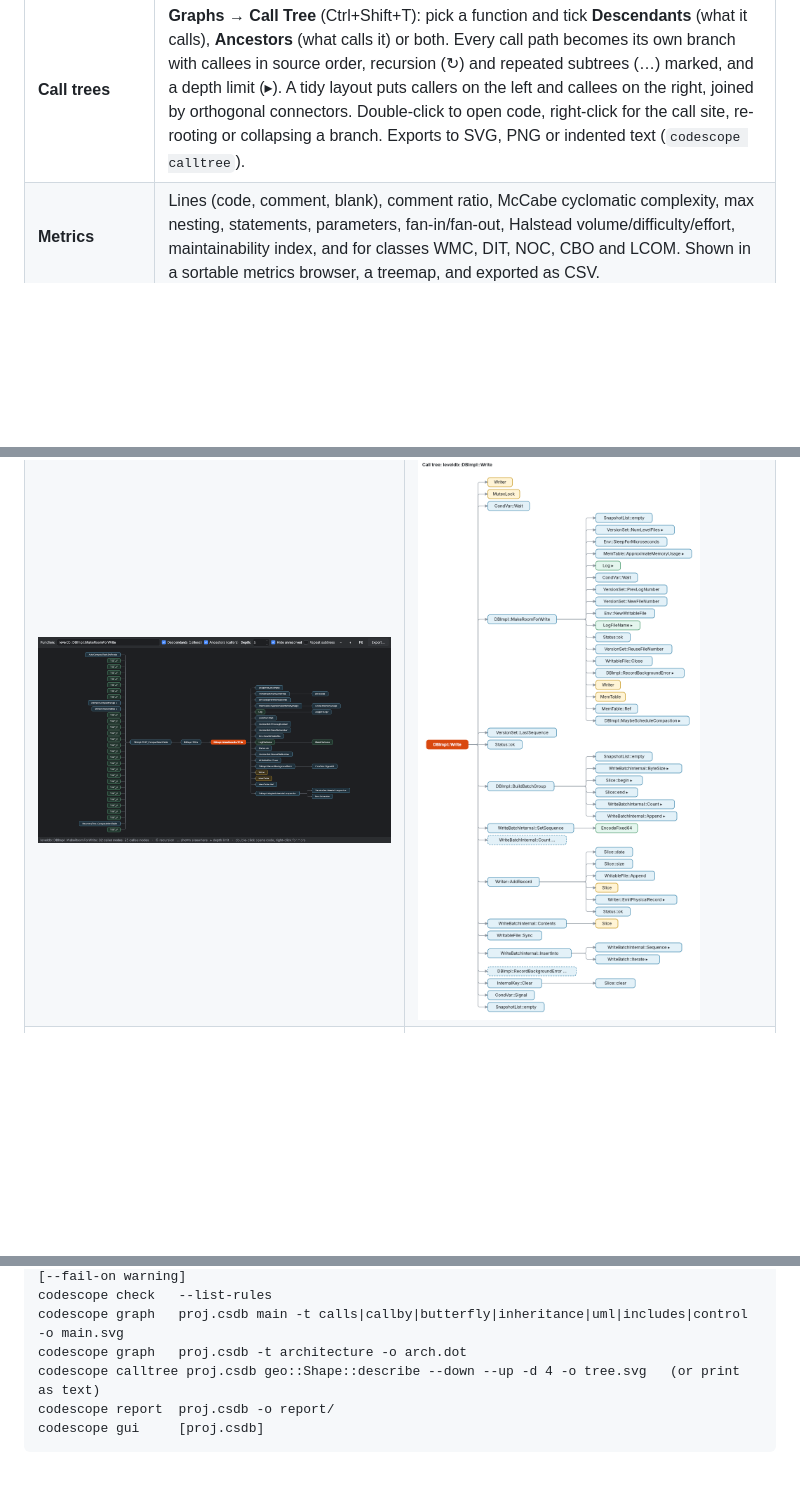
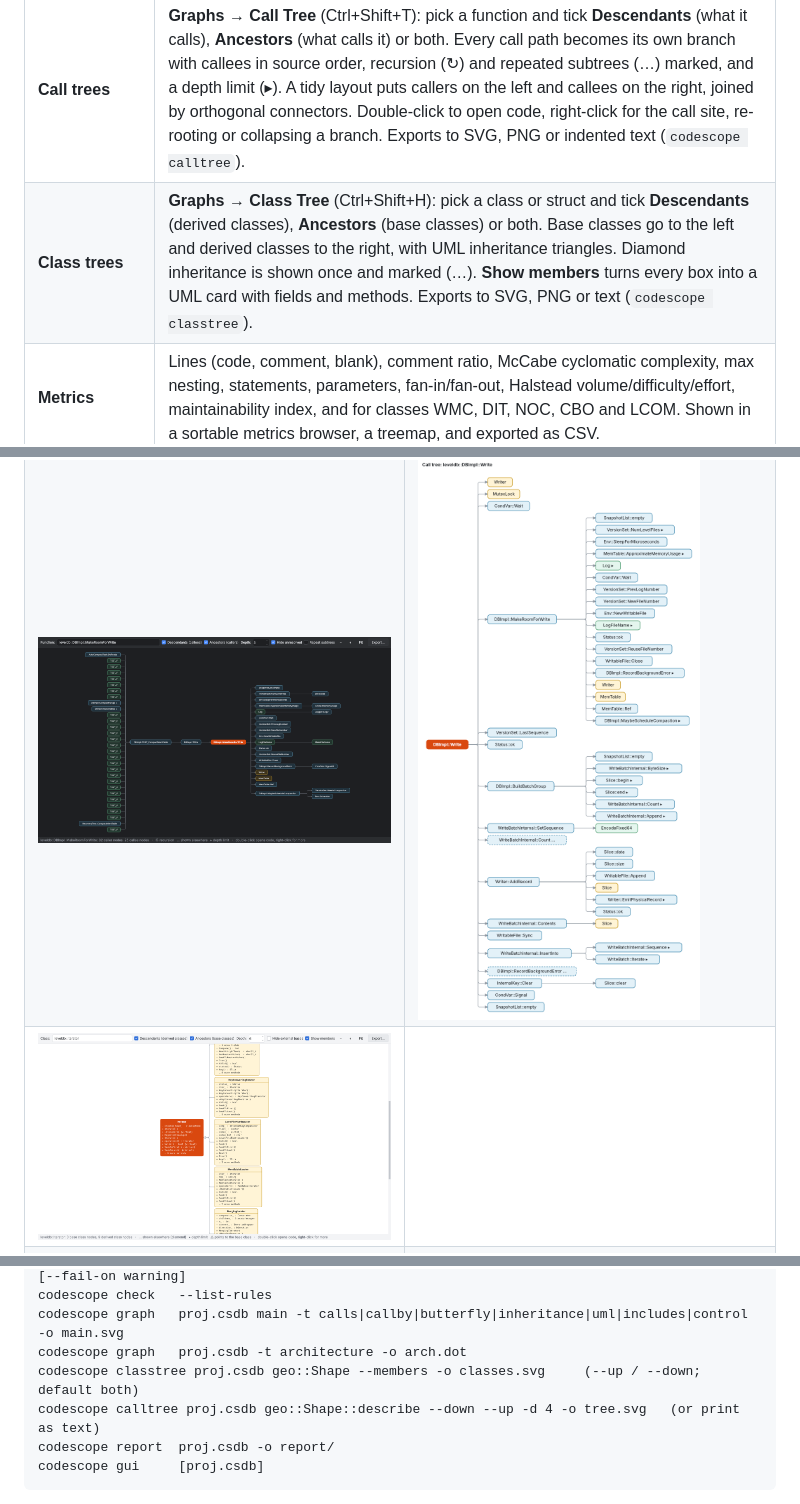
Before and after one commit to Linxu-Fan/code-analysis, a Markdown page: README.md, 3 parts joined by grey strips. Rendered like a GitHub page; pictures changed too: docs/screenshots/13_classtree.png (added); blank space fills up the shorter version.

```diff
--- a/README.md
+++ b/README.md
@@ -22,6 +22,7 @@ click away (moon icon, or **View → Dark Theme**).
 | **Code editor** | Visual Studio 2022 look: VS Light / VS Dark colour schemes, Cascadia Mono / Consolas, teal line numbers, framed current line and dotted indent guides. Highlighting uses tree-sitter plus semantic colouring from the analysis (types, functions, macros and enumerators coloured by what they resolve to). Ctrl+wheel zoom, configurable font. Also: line numbers, find bar, highlighting of every occurrence of the selected entity, Ctrl+click / F12 *go to definition*, back/forward navigation, context menus with graphs, editing and saving. |
 | **Graphs** | Call tree, called-by tree, butterfly, inheritance, UML class diagram, include / included-by, file dependencies, architecture (directory dependencies) and **control flow graphs**. All are interactive: click a node to highlight its connections, double-click to open source, find nodes by name, zoom, and change the depth or folder level. Large dependency graphs show only their strongest edges, drawn thicker by weight. Graphs export to PNG, SVG or Graphviz DOT. |
 | **Call trees** | **Graphs → Call Tree** (Ctrl+Shift+T): pick a function and tick **Descendants** (what it calls), **Ancestors** (what calls it) or both. Every call path becomes its own branch with callees in source order, recursion (↻) and repeated subtrees (…) marked, and a depth limit (▸). A tidy layout puts callers on the left and callees on the right, joined by orthogonal connectors. Double-click to open code, right-click for the call site, re-rooting or collapsing a branch. Exports to SVG, PNG or indented text (`codescope calltree`). |
+| **Class trees** | **Graphs → Class Tree** (Ctrl+Shift+H): pick a class or struct and tick **Descendants** (derived classes), **Ancestors** (base classes) or both. Base classes go to the left and derived classes to the right, with UML inheritance triangles. Diamond inheritance is shown once and marked (…). **Show members** turns every box into a UML card with fields and methods. Exports to SVG, PNG or text (`codescope classtree`). |
 | **Metrics** | Lines (code, comment, blank), comment ratio, McCabe cyclomatic complexity, max nesting, statements, parameters, fan-in/fan-out, Halstead volume/difficulty/effort, maintainability index, and for classes WMC, DIT, NOC, CBO and LCOM. Shown in a sortable metrics browser, a treemap, and exported as CSV. |
 | **Dependency analysis** | Dependency structure matrix (DSM) at directory or file level, with dependency cycles highlighted. |
 | **CodeCheck** | 30 configurable rules: complexity and size thresholds, OO design, dead code (uncalled functions, unused globals, parameters and locals), naming conventions, risky constructs (`goto`, empty handlers, bare `except`, assignment in conditions, missing `default`, mutable default arguments, …), style and documentation. |
@@ -35,6 +36,7 @@ click away (moon icon, or **View → Dark Theme**).
 | ![Control flow](docs/screenshots/05_cfg.png) | ![Treemap](docs/screenshots/07_treemap.png) |
 | ![CodeCheck](docs/screenshots/09_codecheck.png) | ![Dependency matrix](docs/screenshots/08_dsm.png) |
 | ![Call tree](docs/screenshots/12_calltree.png) | ![Call tree SVG export](docs/screenshots/12_calltree_svg.png) |
+| ![Class tree with members](docs/screenshots/13_classtree.png) | |
 | ![Start page](docs/screenshots/00_welcome.png) | ![Project overview](docs/screenshots/01_overview.png) |
 
 ## Installing on Windows
@@ -125,6 +127,7 @@ codescope check   proj.csdb [--rules "DEAD-*" CMPLX-01] [-t CMPLX-01=10] [-f tex
 codescope check   --list-rules
 codescope graph   proj.csdb main -t calls|callby|butterfly|inheritance|uml|includes|control -o main.svg
 codescope graph   proj.csdb -t architecture -o arch.dot
+codescope classtree proj.csdb geo::Shape --members -o classes.svg     (--up / --down; default both)
 codescope calltree proj.csdb geo::Shape::describe --down --up -d 4 -o tree.svg   (or print as text)
 codescope report  proj.csdb -o report/
 codescope gui     [proj.csdb]
```
Also changed, not shown: 7 other files.
